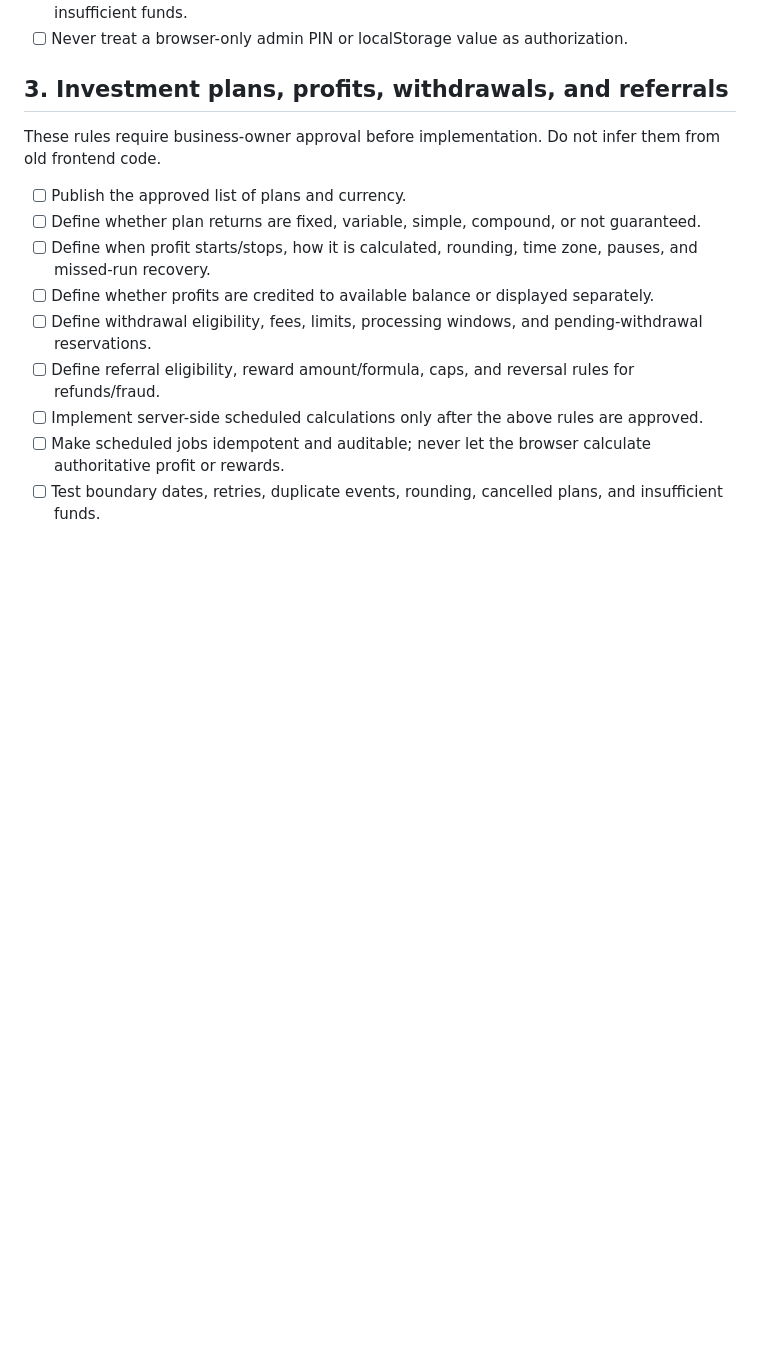
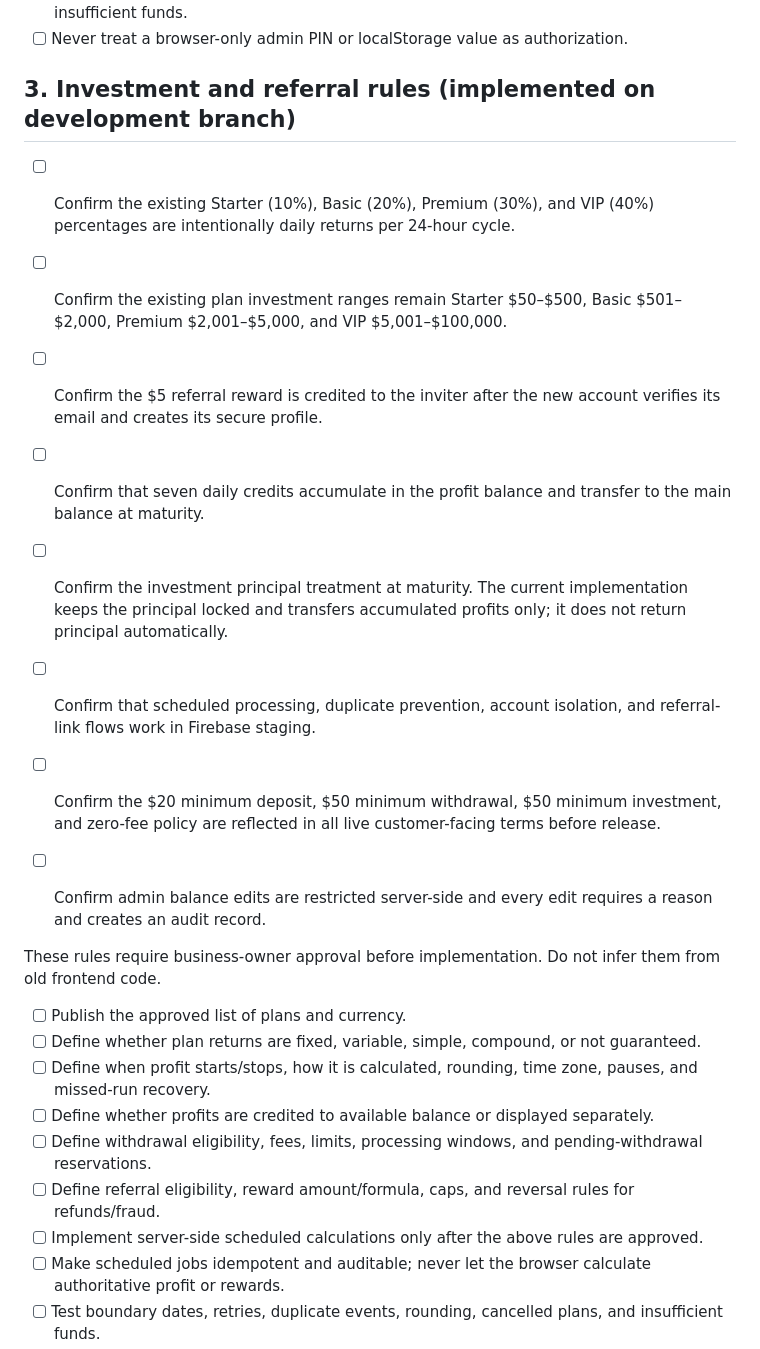
Before and after one commit to grashfxmw-ctrl/grash-fx, a Markdown page: SECURE_CUTOVER_CHECKLIST.md, the part around the change. Drawn GitHub-style; blank space fills up the shorter version.

Commit message:
Record investment and referral rules and maturity clarification

```diff
--- a/SECURE_CUTOVER_CHECKLIST.md
+++ b/SECURE_CUTOVER_CHECKLIST.md
@@ -32,7 +32,18 @@ This document defines the gates that must be completed before the secure fronten
 - [ ] Test unauthorized access, duplicate review, malformed amounts, blocked users, and insufficient funds.
 - [ ] Never treat a browser-only admin PIN or localStorage value as authorization.
 
-## 3. Investment plans, profits, withdrawals, and referrals
+## 3. Investment and referral rules (implemented on development branch)
+
+- [ ] Confirm the existing Starter (10%), Basic (20%), Premium (30%), and VIP (40%) percentages are intentionally daily returns per 24-hour cycle.
+- [ ] Confirm the existing plan investment ranges remain Starter $50–$500, Basic $501–$2,000, Premium $2,001–$5,000, and VIP $5,001–$100,000.
+- [ ] Confirm the $5 referral reward is credited to the inviter after the new account verifies its email and creates its secure profile.
+- [ ] Confirm that seven daily credits accumulate in the profit balance and transfer to the main balance at maturity.
+- [ ] Confirm the investment principal treatment at maturity. The current implementation keeps the principal locked and transfers accumulated profits only; it does not return principal automatically.
+- [ ] Confirm that scheduled processing, duplicate prevention, account isolation, and referral-link flows work in Firebase staging.
+- [ ] Confirm the $20 minimum deposit, $50 minimum withdrawal, $50 minimum investment, and zero-fee policy are reflected in all live customer-facing terms before release.
+- [ ] Confirm admin balance edits are restricted server-side and every edit requires a reason and creates an audit record.
+
+
 
 These rules require business-owner approval before implementation. Do not infer them from old frontend code.
 
```
